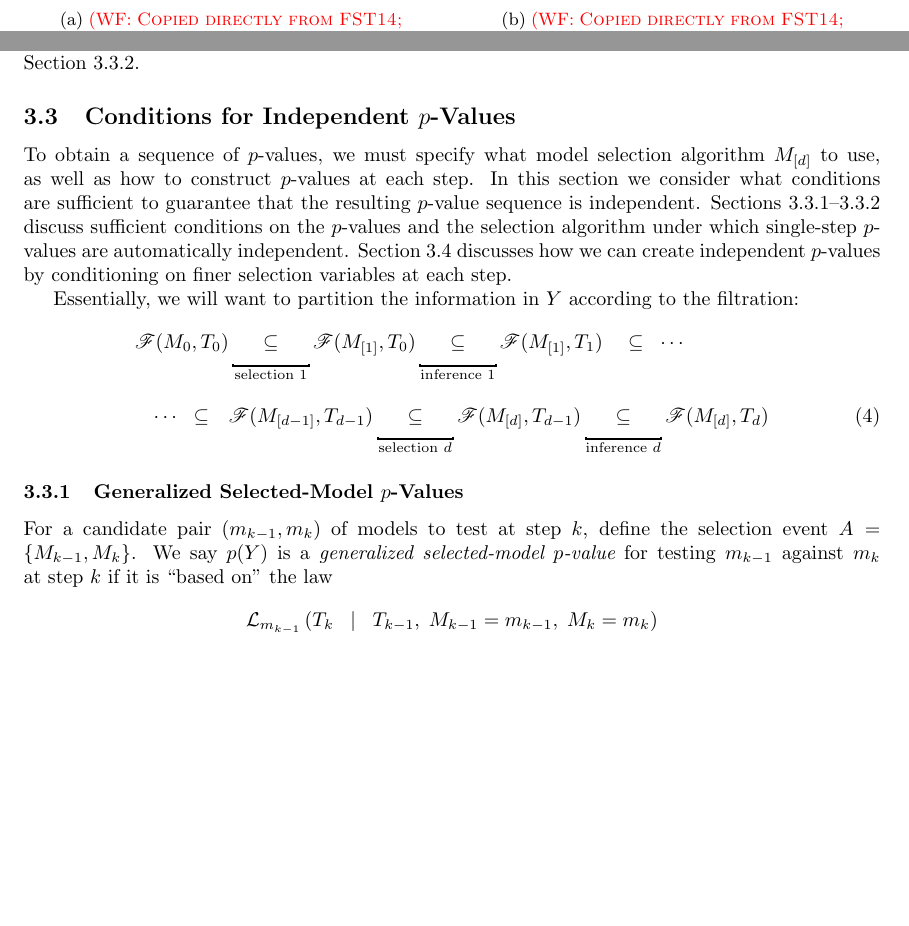
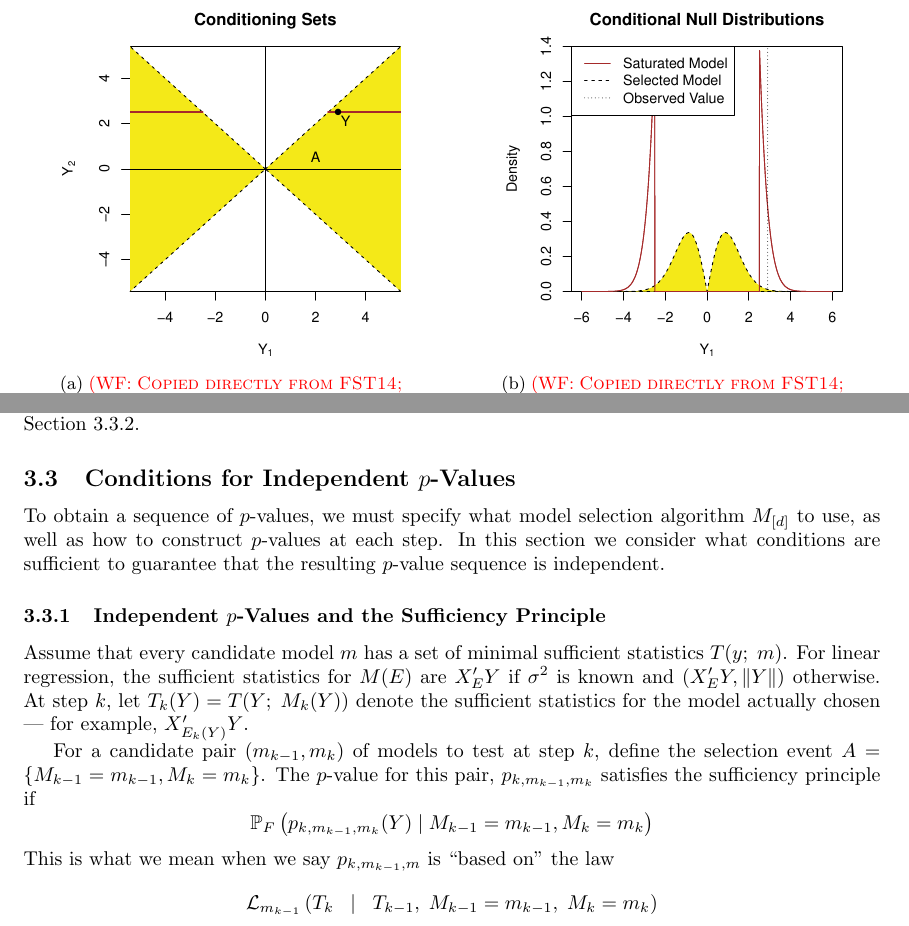
Before and after one commit to wfithian/sequential-selection, a LaTeX paper (paper.tex): two parts of pages 4 and 8 of 13 before the commit and two parts of pages 4 and 9 of 15 after it, joined at a grey line, cut at the place of the change, the shorter picture padded with empty space. Compiled offline with pdfLaTeX.

```diff
--- a/paper.tex
+++ b/paper.tex
@@ -401,7 +401,10 @@
 
 \subsection{Conditions for Independent $p$-Values}\label{sec:sufficiency}
 
-To obtain a sequence of $p$-values, we must specify what model selection algorithm $M_{[d]}$ to use, as well as how to construct $p$-values at each step. In this section we consider what conditions are sufficient to guarantee that the resulting $p$-value sequence is independent. Sections~\ref{sec:pvalSP}--\ref{sec:modelSPSP} discuss sufficient conditions on the $p$-values and the selection algorithm under which single-step $p$-values are automatically independent. Section~\ref{sec:selectionVariables} discusses how we can create independent $p$-values by conditioning on finer selection variables at each step.
+To obtain a sequence of $p$-values, we must specify what model selection algorithm $M_{[d]}$ to use, as well as how to construct $p$-values at each step. In this section we consider what conditions are sufficient to guarantee that the resulting $p$-value sequence is independent.
+
+\begin{comment}
+Sections~\ref{sec:pvalSP}--\ref{sec:modelSPSP} discuss sufficient conditions on the $p$-values and the selection algorithm under which single-step $p$-values are automatically independent. Section~\ref{sec:selectionVariables} discusses how we can create independent $p$-values by conditioning on finer selection variables at each step.
 
 Essentially, we will want to partition the information in $Y$ according to the filtration:
 \begin{align}\nonumber
@@ -415,10 +418,17 @@
   \underlabel_{\text{inference } d}
   \sF(M_{[d]}, T_d)
 \end{align}
+\end{comment}
 
-\subsubsection{Generalized Selected-Model $p$-Values}\label{sec:pvalSP}
+\subsubsection{Independent $p$-Values and the Sufficiency Principle}\label{sec:pvalSP}
 
-For a candidate pair $(m_{k-1},m_k)$ of models to test at step $k$, define the selection event $A = \{M_{k-1},M_k\}$. We say $p(Y)$ is a {\em generalized selected-model $p$-value} for testing $m_{k-1}$ against $m_k$ at step $k$ if it is ``based on'' the law
+Assume that every candidate model $m$ has a set of minimal sufficient statistics $T(y; \;m)$. For linear regression, the sufficient statistics for $M(E)$ are $X_E'Y$ if $\sigma^2$ is known and  $(X_E'Y,\|Y\|)$ otherwise. At step $k$, let $T_k(Y) = T(Y; \;M_k(Y))$ denote the sufficient statistics for the model actually chosen --- for example, $X_{E_k(Y)}'Y$.
+
+For a candidate pair $(m_{k-1},m_k)$ of models to test at step $k$, define the selection event $A = \{M_{k-1} = m_{k-1}, M_k=m_k\}$. The $p$-value for this pair, $p_{k,m_{k-1},m_k}$ satisfies the sufficiency principle if
+\[
+\P_F\left(p_{k,m_{k-1},m_k}(Y) \mid M_{k-1}=m_{k-1}, M_k=m_k\right)
+\]
+This is what we mean when we say $p_{k,m_{k-1},m}$ is ``based on'' the law
 \[
 \L_{m_{k-1}}\left(T_k \;\;\mid\;\; T_{k-1},\; M_{k-1}=m_{k-1},\;M_k=m_k\right)
 \]
```
Also changed, not shown: figs/bivariateSelVSat_condSets.pdf (added), figs/bivariateSelVSat_nullDists.pdf (added), figs/bivariateSelVSat_powCurves.pdf (added), figs/bivariateSelVSat_powCurves_0.pdf (added), figs/bivariateSelVSat_powCurves_4.pdf (added), figs/bivariateSelVSat_rocCurve.pdf (added), figs/simulation_snr_5_alpha_05_all.pdf (added), figs/simulation_snr_5_alpha_05_noise_var.pdf (added), figs/simulation_snr_5_alpha_05_null_false.pdf (added), figs/simulation_snr_5_alpha_05_null_true.pdf (added), figs/simulation_snr_5_alpha_05_signal_var.pdf (added), paper.tex (16 more changed lines).
